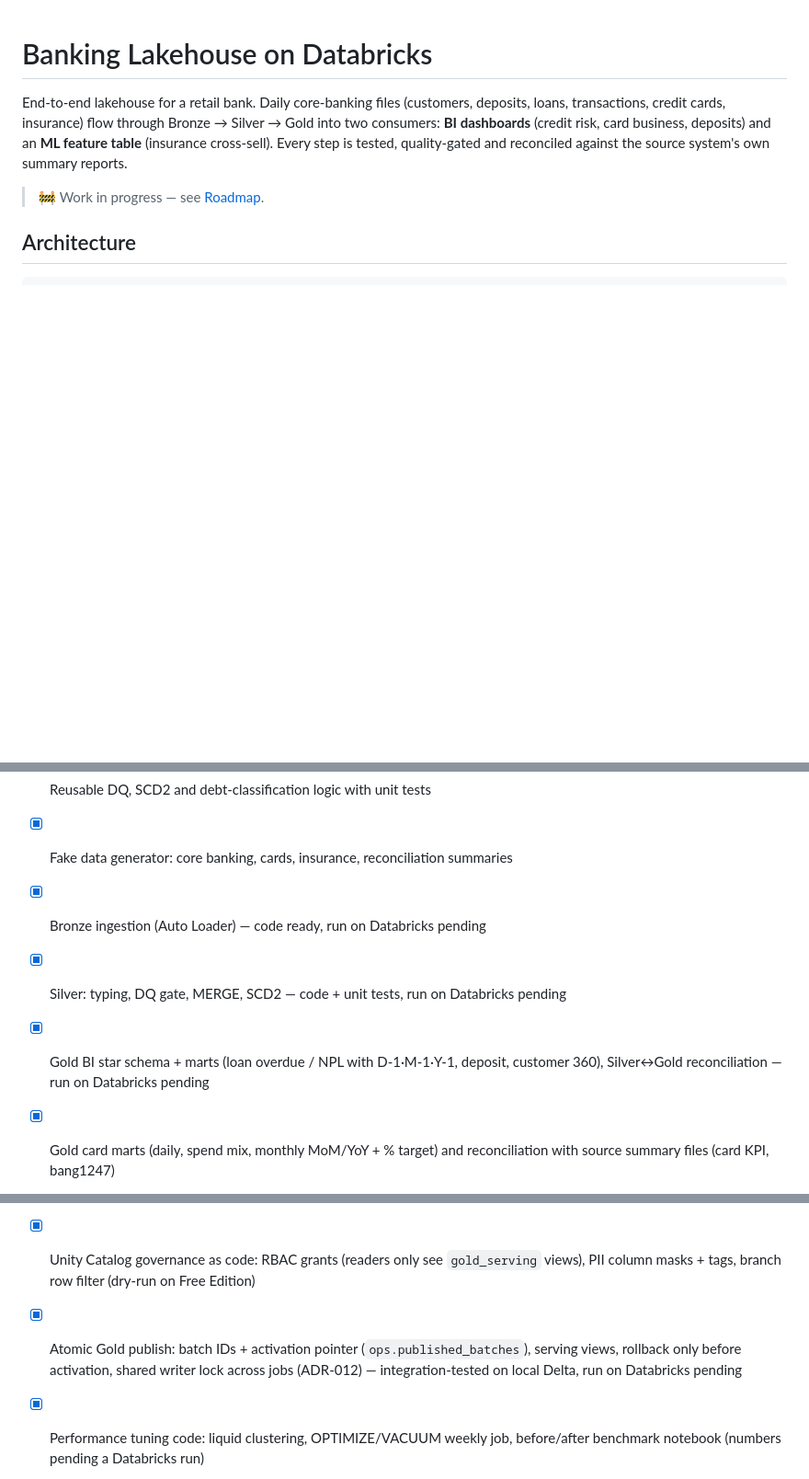
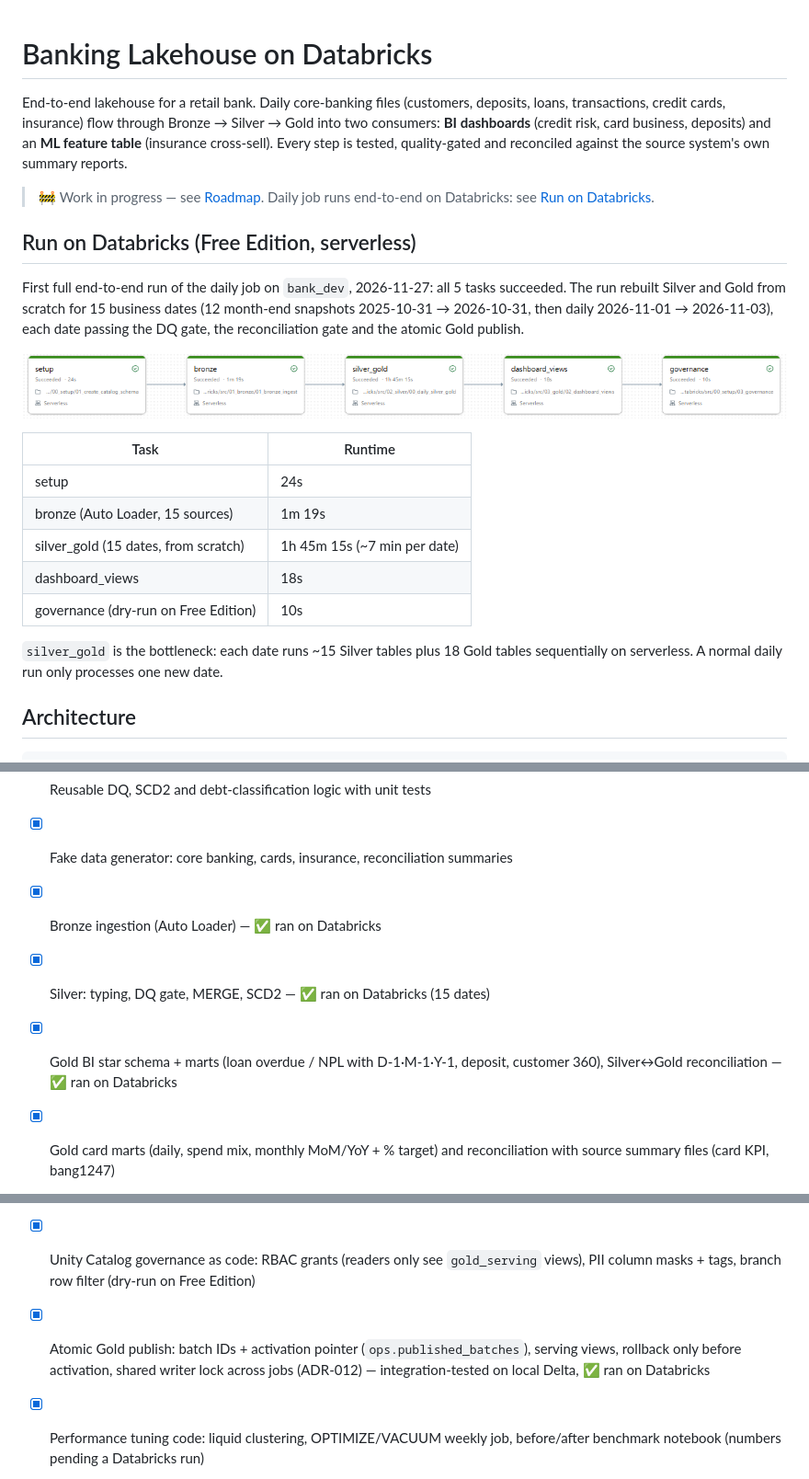
Before and after one commit to lyntt28/banking-lakehouse-databricks, a Markdown page: README.md, 3 parts joined by grey strips. Shown at 92% size. GitHub-like rendering; pictures changed too: docs/images/databricks_job_dag.png (added); blank space fills up the shorter version.

Commit message:
README: first end-to-end Databricks run (job DAG, task runtimes)
Co-Authored-By: Claude Opus 5.5 <noreply@anthropic.com>
Claude-Session: https://claude.ai/code/session_01Xd2TXUs715c32hiv2xq3ax

```diff
--- a/README.md
+++ b/README.md
@@ -6,7 +6,27 @@ two consumers: **BI dashboards** (credit risk, card business, deposits) and an
 **ML feature table** (insurance cross-sell). Every step is tested, quality-gated and
 reconciled against the source system's own summary reports.
 
-> 🚧 Work in progress — see [Roadmap](#roadmap).
+> 🚧 Work in progress — see [Roadmap](#roadmap). Daily job runs end-to-end on Databricks: see [Run on Databricks](#run-on-databricks-free-edition-serverless).
+
+## Run on Databricks (Free Edition, serverless)
+
+First full end-to-end run of the daily job on `bank_dev`, 2026-11-27: all 5 tasks succeeded.
+The run rebuilt Silver and Gold from scratch for 15 business dates (12 month-end snapshots
+2025-10-31 → 2026-10-31, then daily 2026-11-01 → 2026-11-03), each date passing the DQ gate,
+the reconciliation gate and the atomic Gold publish.
+
+![Daily job DAG on Databricks](docs/images/databricks_job_dag.png)
+
+| Task | Runtime |
+|---|---|
+| setup | 24s |
+| bronze (Auto Loader, 15 sources) | 1m 19s |
+| silver_gold (15 dates, from scratch) | 1h 45m 15s (~7 min per date) |
+| dashboard_views | 18s |
+| governance (dry-run on Free Edition) | 10s |
+
+`silver_gold` is the bottleneck: each date runs ~15 Silver tables plus 18 Gold tables
+sequentially on serverless. A normal daily run only processes one new date.
 
 ## Architecture
 
@@ -100,16 +120,16 @@ databricks bundle deploy -t prod --var notification_email=you@example.com
 - [x] Project skeleton, bundle config, CI
 - [x] Reusable DQ, SCD2 and debt-classification logic with unit tests
 - [x] Fake data generator: core banking, cards, insurance, reconciliation summaries
-- [x] Bronze ingestion (Auto Loader) — code ready, run on Databricks pending
-- [x] Silver: typing, DQ gate, MERGE, SCD2 — code + unit tests, run on Databricks pending
-- [x] Gold BI star schema + marts (loan overdue / NPL with D-1·M-1·Y-1, deposit, customer 360), Silver↔Gold reconciliation — run on Databricks pending
+- [x] Bronze ingestion (Auto Loader) — ✅ ran on Databricks
+- [x] Silver: typing, DQ gate, MERGE, SCD2 — ✅ ran on Databricks (15 dates)
+- [x] Gold BI star schema + marts (loan overdue / NPL with D-1·M-1·Y-1, deposit, customer 360), Silver↔Gold reconciliation — ✅ ran on Databricks
 - [x] Gold card marts (daily, spend mix, monthly MoM/YoY + % target) and reconciliation with source summary files (card KPI, bang1247)
 - [x] Deposit marts (trend D-1/M-1/Y-1, tenor, CASA customers, Edu-Save new accounts) + 13-month history generation and backfill notebook
 - [x] 3 AI/BI dashboards (Card, Overdue, Deposit) rebuilt from the original Chart.js dashboards: same order, chart types and colours (`dashboards/`, deployed by the bundle) — not yet opened on a workspace
 - [x] Gold ML feature table + insurance cross-sell propensity model (MLflow, UC registry, scored list) — run on Databricks pending
 - [x] CD: main → test (deploy + smoke test that must reprocess the latest day through both gates and Gold publish) → manual approval → prod, OIDC auth only (needs GitHub environments + secrets; optional `DATABRICKS_WAREHOUSE_ID` variable for non-Free-Edition workspaces) — not yet run against a workspace
 - [x] Unity Catalog governance as code: RBAC grants (readers only see `gold_serving` views), PII column masks + tags, branch row filter (dry-run on Free Edition)
-- [x] Atomic Gold publish: batch IDs + activation pointer (`ops.published_batches`), serving views, rollback only before activation, shared writer lock across jobs (ADR-012) — integration-tested on local Delta, run on Databricks pending
+- [x] Atomic Gold publish: batch IDs + activation pointer (`ops.published_batches`), serving views, rollback only before activation, shared writer lock across jobs (ADR-012) — integration-tested on local Delta, ✅ ran on Databricks
 - [x] Performance tuning code: liquid clustering, OPTIMIZE/VACUUM weekly job, before/after benchmark notebook (numbers pending a Databricks run)
 - [ ] Azure Databricks deployment (ADLS Gen2, Terraform, service principal)
 - [ ] Streaming AML alerts
```
